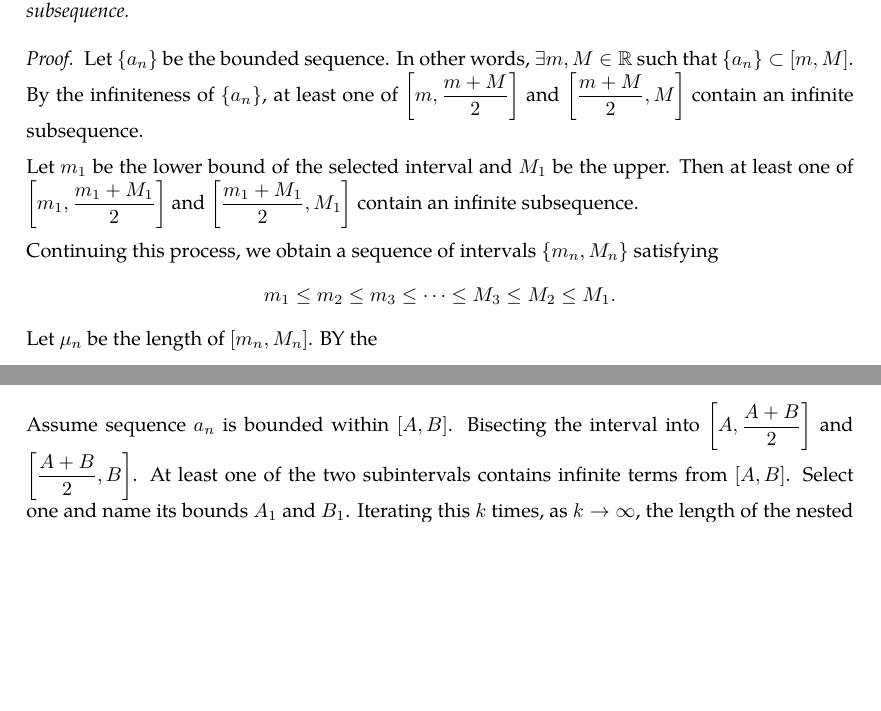
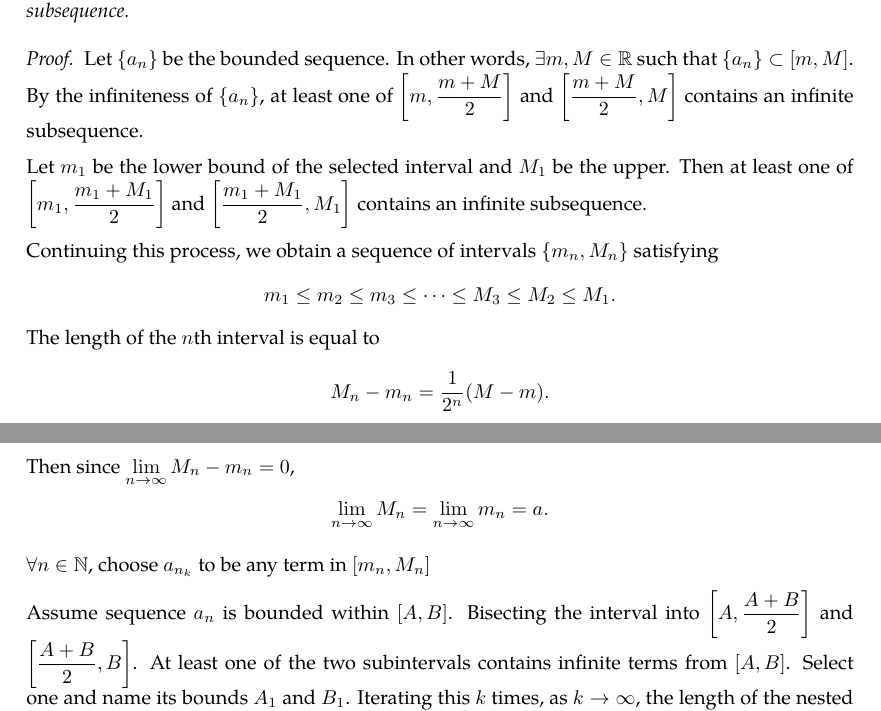
Before and after one commit to slipperking/complex-analysis-latex, a LaTeX document (main.tex): two parts of pages 8 and 9 of 55, joined at a grey line, cut so that both start at the same text, the shorter picture padded with empty space. Compiled offline with pdfLaTeX.

Commit message:
overleaf_to_git (Tue Jun 10 16:52:40 2025 -0700): update main.tex from r10087 to r10105

```diff
--- a/main.tex
+++ b/main.tex
@@ -227,12 +227,14 @@ We also have the definition of the limit of a sequence:
     Any bounded infinite sequence has a convergent subsequence.
 \end{theorem}
 \begin{proof}
-    Let \(\qty{a_n}\) be the bounded sequence. In other words, \(\exists m,M\in\mathbb{R}\) such that \(\qty{a_n}\subset[m,M]\). By the infiniteness of \(\qty{a_n}\), at least one of \(\qty[m,\frac{m+M}{2}]\) and \(\qty[\frac{m+M}{2},M]\) contain an infinite subsequence.
+    Let \(\qty{a_n}\) be the bounded sequence. In other words, \(\exists m,M\in\mathbb{R}\) such that \(\qty{a_n}\subset[m,M]\). By the infiniteness of \(\qty{a_n}\), at least one of \(\qty[m,\frac{m+M}{2}]\) and \(\qty[\frac{m+M}{2},M]\) contains an infinite subsequence.
 
-    Let \(m_1\) be the lower bound of the selected interval and \(M_1\) be the upper. Then at least one of \(\qty[m_1,\frac{m_1+M_1}{2}]\) and \(\qty[\frac{m_1+M_1}{2},M_1]\) contain an infinite subsequence.
+    Let \(m_1\) be the lower bound of the selected interval and \(M_1\) be the upper. Then at least one of \(\qty[m_1,\frac{m_1+M_1}{2}]\) and \(\qty[\frac{m_1+M_1}{2},M_1]\) contains an infinite subsequence.
 
     Continuing this process, we obtain a sequence of intervals \(\qty{m_n, M_n}\) satisfying \[m_1\leq m_2\leq m_3\leq\cdots\leq M_3\leq M_2\leq M_1.\]
-    Let \(\mu_n\) be the length of \(\qty[m_n,M_n]\). BY the
+    The length of the \(n\)th interval is equal to \[M_n-m_n=\frac{1}{2^n}\qty(M-m).\] Then since \(\lim_{n\to\infty}M_n-m_n=0\), \[\lim_{n\to\infty}M_n=\lim_{n\to\infty}m_n=a.\]
+
+    \(\forall n\in\mathbb{N}\), choose \(a_{n_k}\) to be any term in \(\qty[m_n,M_n]\)
 
     Assume sequence $a_n$ is bounded within $[A,B]$. Bisecting the interval into $\left[A, \frac {A+B} {2}\right]$ and $\left[\frac{A+B}{2},B\right]$. At least one of the two subintervals contains infinite terms from $[A,B]$. Select one and name its bounds $A_1$ and $B_1$. Iterating this $k$ times, as $k\to\infty$, the length of the nested subinterval $\left[A_k, B_k\right]=\frac{B-A}{2^k}\to0$. At this limit, $\lim_{k\to\infty} A_k=\lim_{n\to\infty}B_k=L$. For each $k$, infinite elements exist between $A_k$ and $B_k$. Let $a_{n_k}$ form a sequence, where $n_k$ chooses an index such that $a_{n_k}\in\left[A_k, B_k\right]$ This subsequence converges to $L$. Note that $n_k$ must be strictly increasing.
 \end{proof}
```
